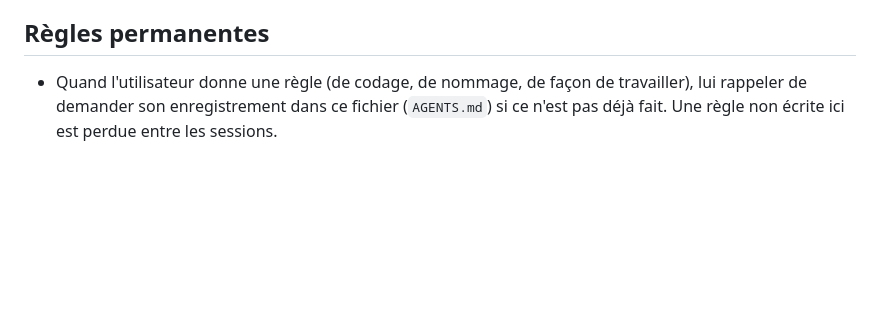
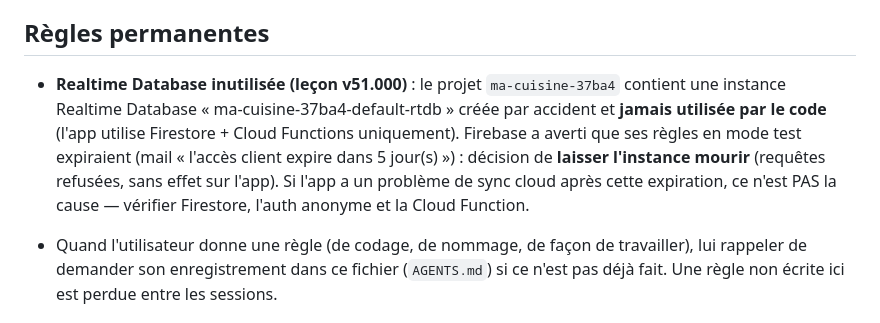
Before and after one commit to NicoEveil/menu, a Markdown page: AGENTS.md, the part around the change. Rendered like a GitHub page; blank space fills up the shorter version.

Commit message:
docs: noter la Realtime Database inutilisee et laissee a expiration (sans effet sur l'app) dans AGENTS.md
Co-authored-by: NicoEveil <NicoEveil@users.noreply.github.com>

```diff
--- a/AGENTS.md
+++ b/AGENTS.md
@@ -39,6 +39,8 @@ Les correctifs entre versions stables incrémentent le patch (`v24.001`, `v24.00
 
 ## Règles permanentes
 
+- **Realtime Database inutilisée (leçon v51.000)** : le projet `ma-cuisine-37ba4` contient une instance Realtime Database « ma-cuisine-37ba4-default-rtdb » créée par accident et **jamais utilisée par le code** (l'app utilise Firestore + Cloud Functions uniquement). Firebase a averti que ses règles en mode test expiraient (mail « l'accès client expire dans 5 jour(s) ») : décision de **laisser l'instance mourir** (requêtes refusées, sans effet sur l'app). Si l'app a un problème de sync cloud après cette expiration, ce n'est PAS la cause — vérifier Firestore, l'auth anonyme et la Cloud Function.
+
 - Quand l'utilisateur donne une règle (de codage, de nommage, de façon de travailler), lui rappeler de demander son enregistrement dans ce fichier (`AGENTS.md`) si ce n'est pas déjà fait. Une règle non écrite ici est perdue entre les sessions.
 
 ## Règles métier
```
